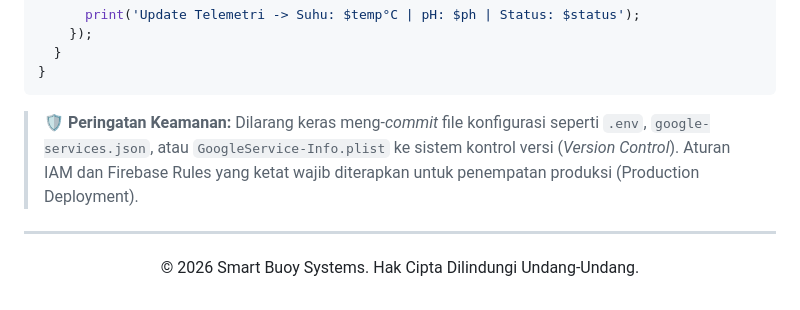
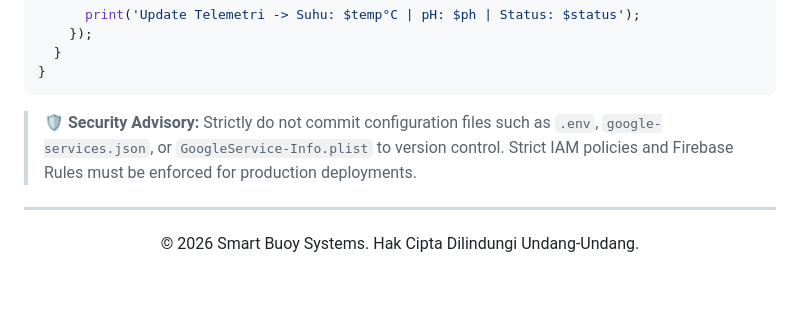
Before and after one commit to ediiloupatty/buoy, a Markdown page: README.md, the part around the change. GitHub-like rendering.

Commit message:
Docs: Translate Security Advisory to English

````diff
--- a/README.md
+++ b/README.md
@@ -148,7 +148,7 @@ class LayananKualitasAir {
 }
 ```
 
-> **🛡️ Peringatan Keamanan:** Dilarang keras meng-*commit* file konfigurasi seperti `.env`, `google-services.json`, atau `GoogleService-Info.plist` ke sistem kontrol versi (*Version Control*). Aturan IAM dan Firebase Rules yang ketat wajib diterapkan untuk penempatan produksi (Production Deployment).
+> **🛡️ Security Advisory:** Strictly do not commit configuration files such as `.env`, `google-services.json`, or `GoogleService-Info.plist` to version control. Strict IAM policies and Firebase Rules must be enforced for production deployments.
 
 ---
 <div align="center">
````
